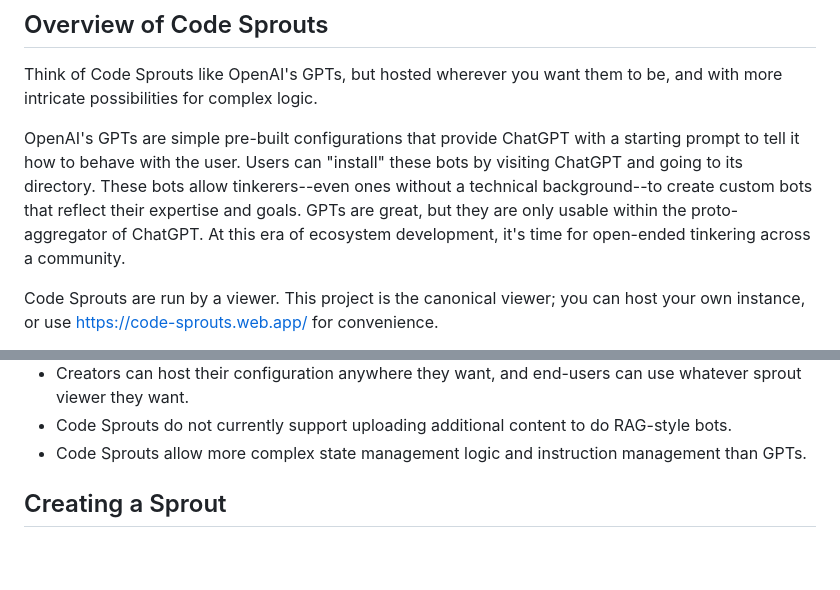
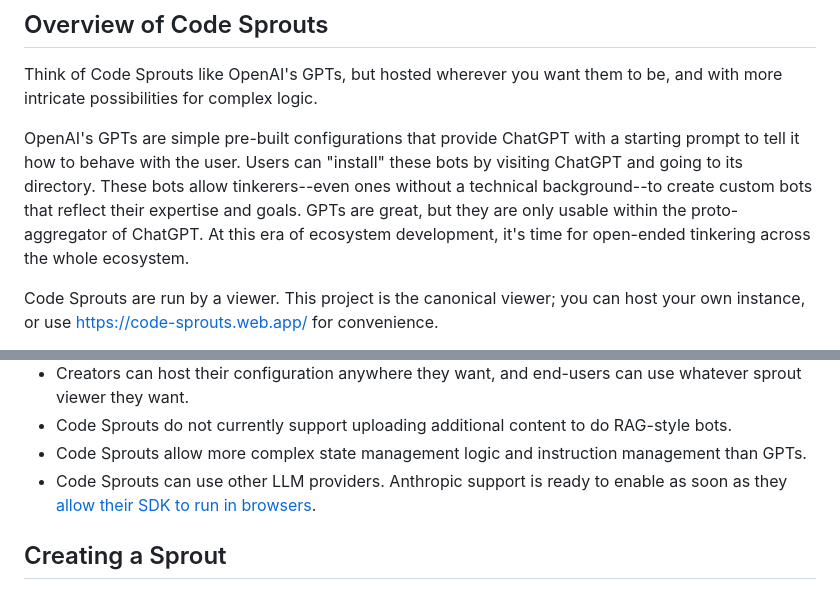
Before and after one commit to jkomoros/code-sprouts, a Markdown page: README.md, 2 parts joined by grey strips. GitHub-like rendering; blank space fills up the shorter version.

Commit message:
Document that these will be able to use other LLMs.
Part of #5.

```diff
--- a/README.md
+++ b/README.md
@@ -22,7 +22,7 @@ The first time you run either the webapp or the CLI it will ask you to set your
 
 Think of Code Sprouts like OpenAI's GPTs, but hosted wherever you want them to be, and with more intricate possibilities for complex logic.
 
-OpenAI's GPTs are simple pre-built configurations that provide ChatGPT with a starting prompt to tell it how to behave with the user. Users can "install" these bots by visiting ChatGPT and going to its directory. These bots allow tinkerers--even ones without a technical background--to create custom bots that reflect their expertise and goals. GPTs are great, but they are only usable within the proto-aggregator of ChatGPT. At this era of ecosystem development, it's time for open-ended tinkering across a community.
+OpenAI's GPTs are simple pre-built configurations that provide ChatGPT with a starting prompt to tell it how to behave with the user. Users can "install" these bots by visiting ChatGPT and going to its directory. These bots allow tinkerers--even ones without a technical background--to create custom bots that reflect their expertise and goals. GPTs are great, but they are only usable within the proto-aggregator of ChatGPT. At this era of ecosystem development, it's time for open-ended tinkering across the whole ecosystem.
 
 Code Sprouts are run by a viewer. This project is the canonical viewer; you can host your own instance, or use https://code-sprouts.web.app/ for convenience.
 
@@ -39,6 +39,7 @@ Code Sprouts are not exactly like GPTs. A few differences:
 - Creators can host their configuration anywhere they want, and end-users can use whatever sprout viewer they want.
 - Code Sprouts do not currently support uploading additional content to do RAG-style bots.
 - Code Sprouts allow more complex state management logic and instruction management than GPTs.
+- Code Sprouts can use other LLM providers. Anthropic support is ready to enable as soon as they [allow their SDK to run in browsers](https://github.com/anthropics/anthropic-sdk-typescript/issues/248).
 
 ## Creating a Sprout
 
```
